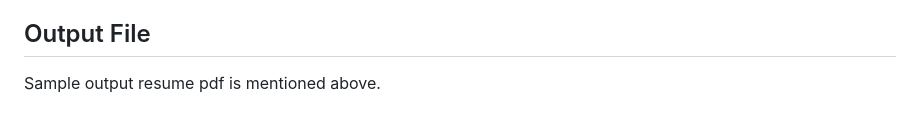
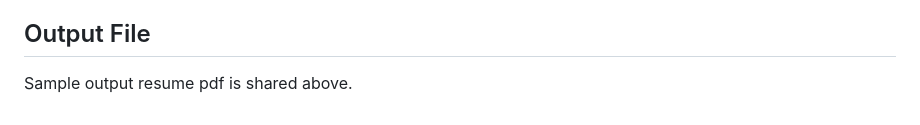
Before and after one commit to vinayakula06/Project-2-PACEWISDOM, a Markdown page: README.md, the part around the change. Rendered like a GitHub page.

```diff
--- a/README.md
+++ b/README.md
@@ -117,4 +117,4 @@ To set up and run the project locally, follow these steps:
     The Django admin interface is available at `http://127.0.0.1:8000/admin/`. Log in with the superuser credentials you created.
 
 ## Output File
-   Sample output resume pdf is mentioned above.
+   Sample output resume pdf is shared above.
```
